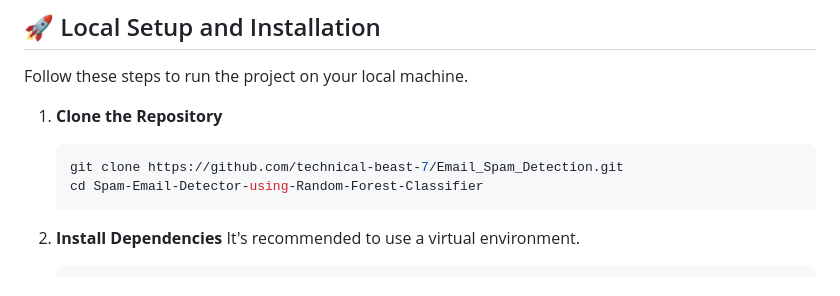
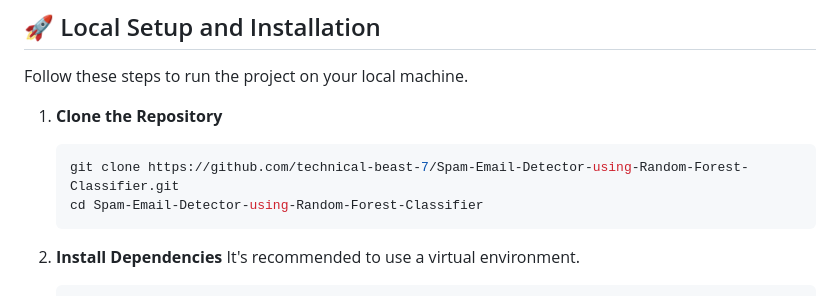
Before and after one commit to technical-beast-7/Spam-Email-Detector-using-Random-Forest-Classifier, a Markdown page: README.md, the part around the change. Drawn GitHub-style.

````diff
--- a/README.md
+++ b/README.md
@@ -42,7 +42,7 @@ Follow these steps to run the project on your local machine.
 
 1.  **Clone the Repository**
     ```bash
-    git clone https://github.com/technical-beast-7/Email_Spam_Detection.git
+    git clone https://github.com/technical-beast-7/Spam-Email-Detector-using-Random-Forest-Classifier.git
     cd Spam-Email-Detector-using-Random-Forest-Classifier
     ```
 
````
